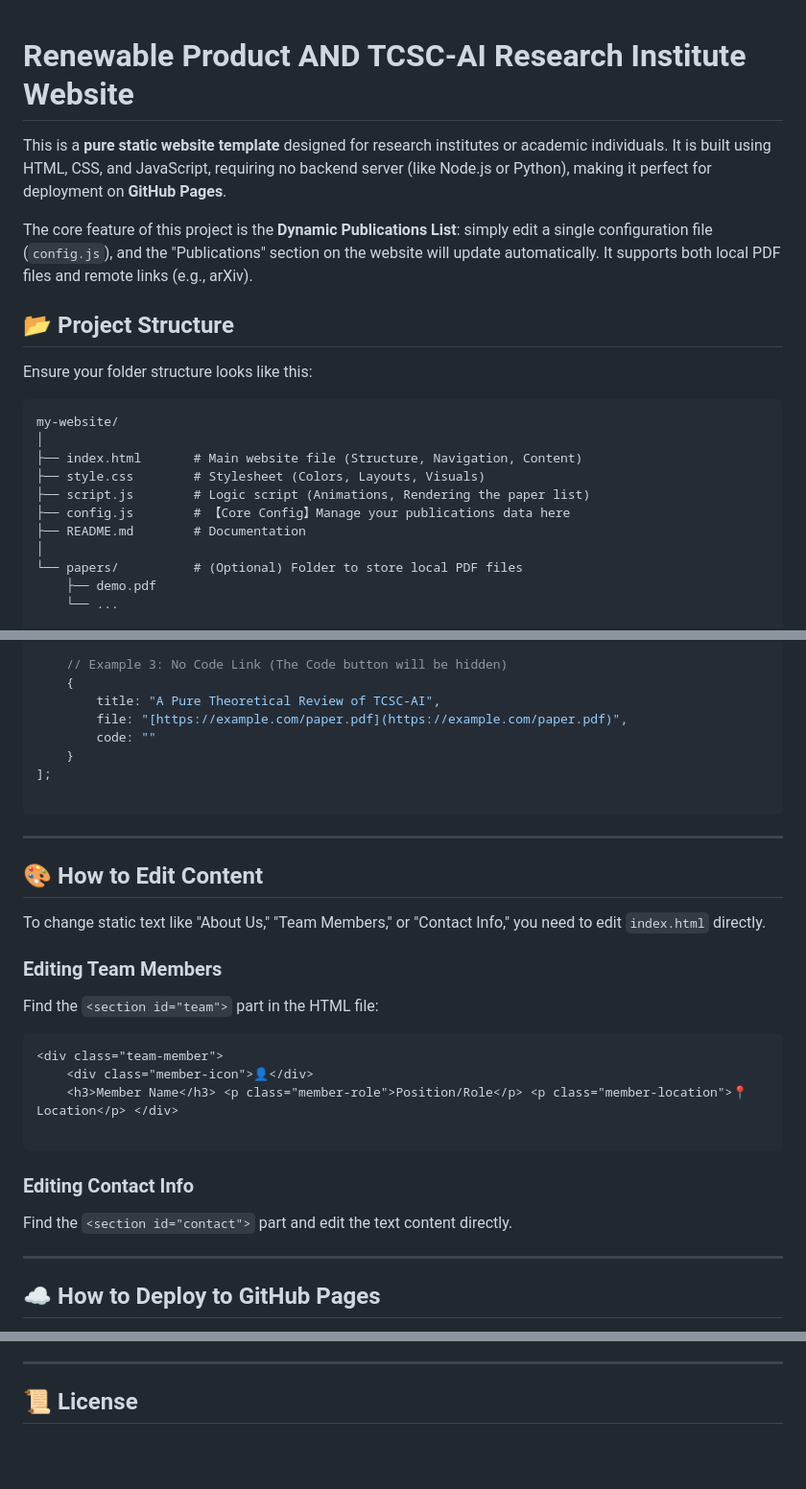
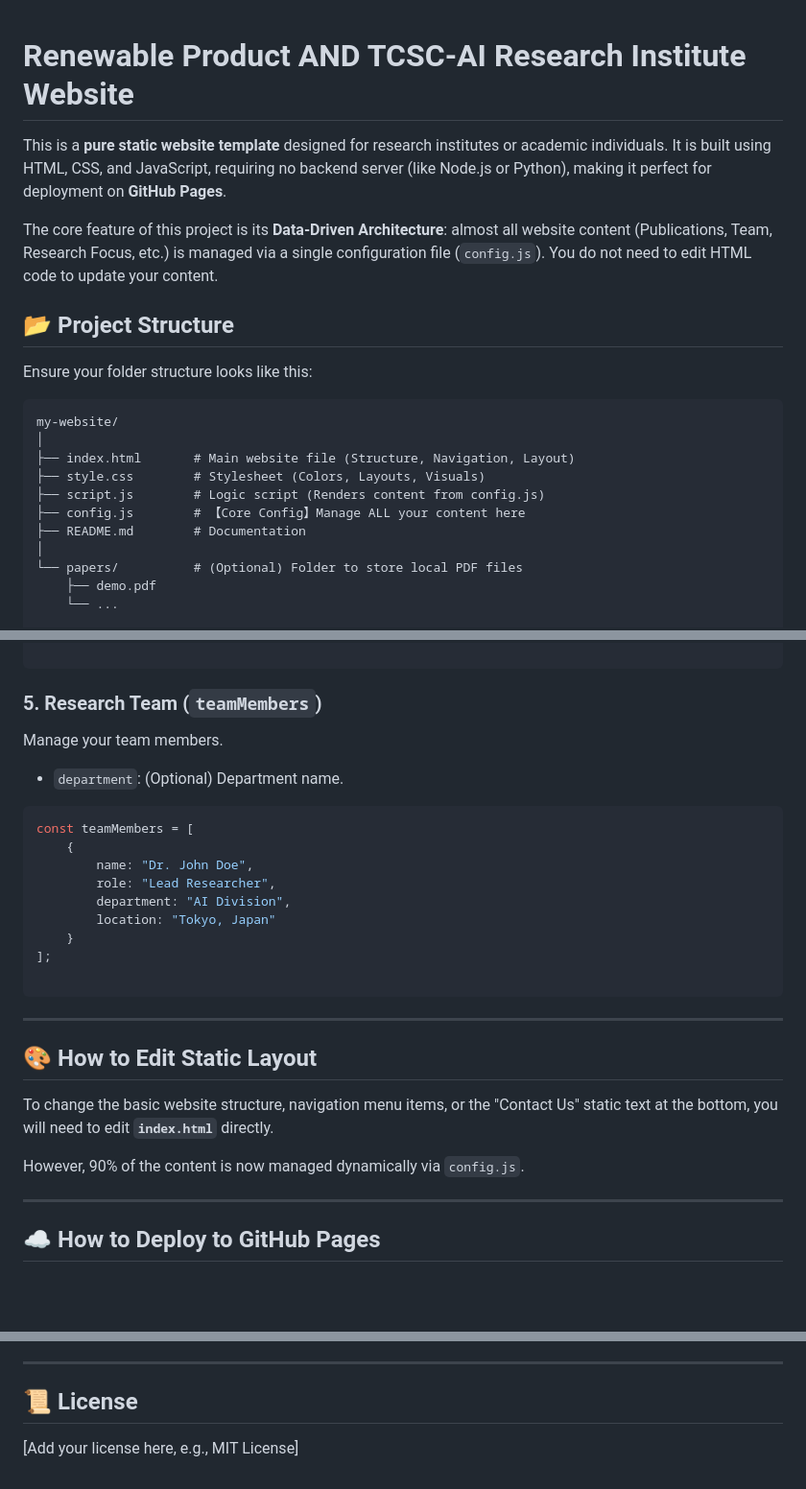
Before and after one commit to wl2136/2136.github.io, a Markdown page: README.md, 3 parts joined by grey strips. Shown at 96% size. Rendered like a GitHub page; blank space fills up the shorter version.

````diff
--- a/README.md
+++ b/README.md
@@ -1,8 +1,9 @@
+
 # Renewable Product AND TCSC-AI Research Institute Website
 
 This is a **pure static website template** designed for research institutes or academic individuals. It is built using HTML, CSS, and JavaScript, requiring no backend server (like Node.js or Python), making it perfect for deployment on **GitHub Pages**.
 
-The core feature of this project is the **Dynamic Publications List**: simply edit a single configuration file (`config.js`), and the "Publications" section on the website will update automatically. It supports both local PDF files and remote links (e.g., arXiv).
+The core feature of this project is its **Data-Driven Architecture**: almost all website content (Publications, Team, Research Focus, etc.) is managed via a single configuration file (`config.js`). You do not need to edit HTML code to update your content.
 
 ## 📂 Project Structure
 
@@ -11,10 +12,10 @@ Ensure your folder structure looks like this:
 ```text
 my-website/
 │
-├── index.html       # Main website file (Structure, Navigation, Content)
+├── index.html       # Main website file (Structure, Navigation, Layout)
 ├── style.css        # Stylesheet (Colors, Layouts, Visuals)
-├── script.js        # Logic script (Animations, Rendering the paper list)
-├── config.js        # 【Core Config】Manage your publications data here
+├── script.js        # Logic script (Renders content from config.js)
+├── config.js        # 【Core Config】Manage ALL your content here
 ├── README.md        # Documentation
 │
 └── papers/          # (Optional) Folder to store local PDF files
@@ -72,9 +123,19 @@ const paperList = [
 
-    // Example 3: No Code Link (The Code button will be hidden)
+```
+
+### 5. Research Team (`teamMembers`)
+
+Manage your team members.
+
+* `department`: (Optional) Department name.
+
+```javascript
+const teamMembers = [
     {
-        title: "A Pure Theoretical Review of TCSC-AI",
-        file: "[https://example.com/paper.pdf](https://example.com/paper.pdf)",
-        code: ""
+        name: "Dr. John Doe",
+        role: "Lead Researcher",
+        department: "AI Division",
+        location: "Tokyo, Japan"
     }
 ];
 
@@ -82,24 +143,11 @@ const paperList = [
 
 ---
 
-## 🎨 How to Edit Content
+## 🎨 How to Edit Static Layout
 
-To change static text like "About Us," "Team Members," or "Contact Info," you need to edit `index.html` directly.
+To change the basic website structure, navigation menu items, or the "Contact Us" static text at the bottom, you will need to edit **`index.html`** directly.
 
-### Editing Team Members
-
-Find the `<section id="team">` part in the HTML file:
-
-```html
-<div class="team-member">
-    <div class="member-icon">👤</div>
-    <h3>Member Name</h3> <p class="member-role">Position/Role</p> <p class="member-location">📍 Location</p> </div>
-
-```
-
-### Editing Contact Info
-
-Find the `<section id="contact">` part and edit the text content directly.
+However, 90% of the content is now managed dynamically via `config.js`.
 
 ---
 
@@ -133,3 +181,5 @@ A: **No**. This is a pure static project. It runs on any computer with a browser
 ---
 
 ## 📜 License
+
+[Add your license here, e.g., MIT License]
````
Also changed, not shown: other parts of README.md (+69 -19 lines).
